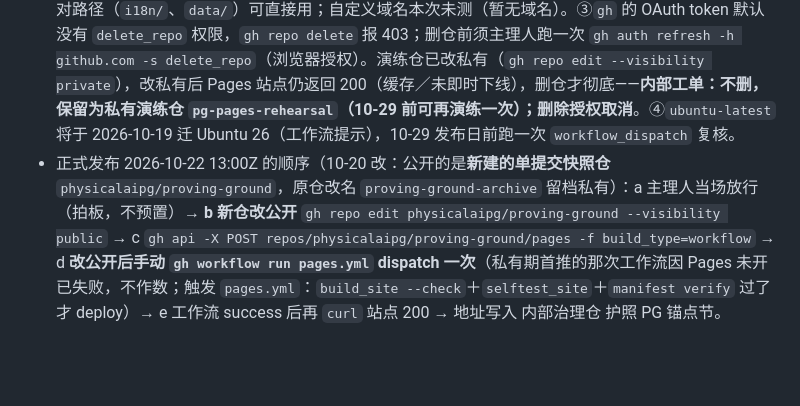
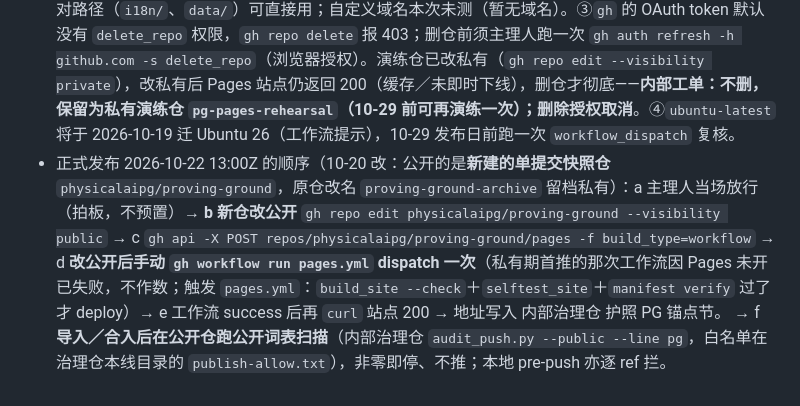
Before and after one commit to physicalaipg/proving-ground, a Markdown page: docs/release-day-runbook.md, the part around the change. GitHub-like rendering; blank space fills up the shorter version.

Commit message:
docs: add post-import scan step to runbook

```diff
--- a/docs/release-day-runbook.md
+++ b/docs/release-day-runbook.md
@@ -98,4 +98,4 @@ python3 tools/build_site.py && python3 -m http.server -d site 8000     # 本地
 - 演练：一次性公开仓 `pages-drill-20260925`（**内部工单改判：保留、保持私有、更名 `pg-pages-rehearsal`，登记 内部治理仓 `IGNORED.md` 免检，不删**；只含占位 `index.html`＋精简 `pages.yml`，不含协议与数据），`gh repo create --public` → `gh api -X POST repos/<owner>/<repo>/pages -f build_type=workflow`（先开 Pages、源＝Actions）→ `git push` → 工作流 build＋deploy → `curl` 200。不改「proving-ground 10-29 前私有」裁定。
 - 用时（UTC）：建仓 12:59:39 → 开 Pages 12:59:45 → 推送 12:59:48 → 工作流开始 12:59:55 → 部署成功 13:00:19 → 站点 200 于 13:00:22；**建仓到可访问 43 s，工作流本体 24 s**。发布日按 **≤5 min** 预留即可，含首次开 Pages。
 - 坑：①Pages 必须在第一次 push 之前用 API 开（`build_type=workflow`），否则首个工作流的 `configure-pages` 会因站点未启用而失败；也可在 `actions/configure-pages@v5` 加 `enablement: true`，但需要 admin token。②站点地址固定为 `https://<owner>.github.io/<repo>/`，`site/` 内相对路径（`i18n/`、`data/`）可直接用；自定义域名本次未测（暂无域名）。③`gh` 的 OAuth token 默认没有 `delete_repo` 权限，`gh repo delete` 报 403；删仓前须主理人跑一次 `gh auth refresh -h github.com -s delete_repo`（浏览器授权）。演练仓已改私有（`gh repo edit --visibility private`），改私有后 Pages 站点仍返回 200（缓存／未即时下线），删仓才彻底——**内部工单：不删，保留为私有演练仓 `pg-pages-rehearsal`（10-29 前可再演练一次）；删除授权取消**。④`ubuntu-latest` 将于 2026-10-19 迁 Ubuntu 26（工作流提示），10-29 发布日前跑一次 `workflow_dispatch` 复核。
-- 正式发布 2026-10-22 13:00Z 的顺序（10-20 改：公开的是**新建的单提交快照仓** `physicalaipg/proving-ground`，原仓改名 `proving-ground-archive` 留档私有）：a 主理人当场放行（拍板，不预置）→ **b 新仓改公开** `gh repo edit physicalaipg/proving-ground --visibility public` → c `gh api -X POST repos/physicalaipg/proving-ground/pages -f build_type=workflow` → d **改公开后手动 `gh workflow run pages.yml` dispatch 一次**（私有期首推的那次工作流因 Pages 未开已失败，不作数；触发 `pages.yml`：`build_site --check`＋`selftest_site`＋`manifest verify` 过了才 deploy）→ e 工作流 success 后再 `curl` 站点 200 → 地址写入 内部治理仓 护照 PG 锚点节。
+- 正式发布 2026-10-22 13:00Z 的顺序（10-20 改：公开的是**新建的单提交快照仓** `physicalaipg/proving-ground`，原仓改名 `proving-ground-archive` 留档私有）：a 主理人当场放行（拍板，不预置）→ **b 新仓改公开** `gh repo edit physicalaipg/proving-ground --visibility public` → c `gh api -X POST repos/physicalaipg/proving-ground/pages -f build_type=workflow` → d **改公开后手动 `gh workflow run pages.yml` dispatch 一次**（私有期首推的那次工作流因 Pages 未开已失败，不作数；触发 `pages.yml`：`build_site --check`＋`selftest_site`＋`manifest verify` 过了才 deploy）→ e 工作流 success 后再 `curl` 站点 200 → 地址写入 内部治理仓 护照 PG 锚点节。 → f **导入／合入后在公开仓跑公开词表扫描**（内部治理仓 `audit_push.py --public --line pg`，白名单在治理仓本线目录的 `publish-allow.txt`），非零即停、不推；本地 pre-push 亦逐 ref 拦。
```
